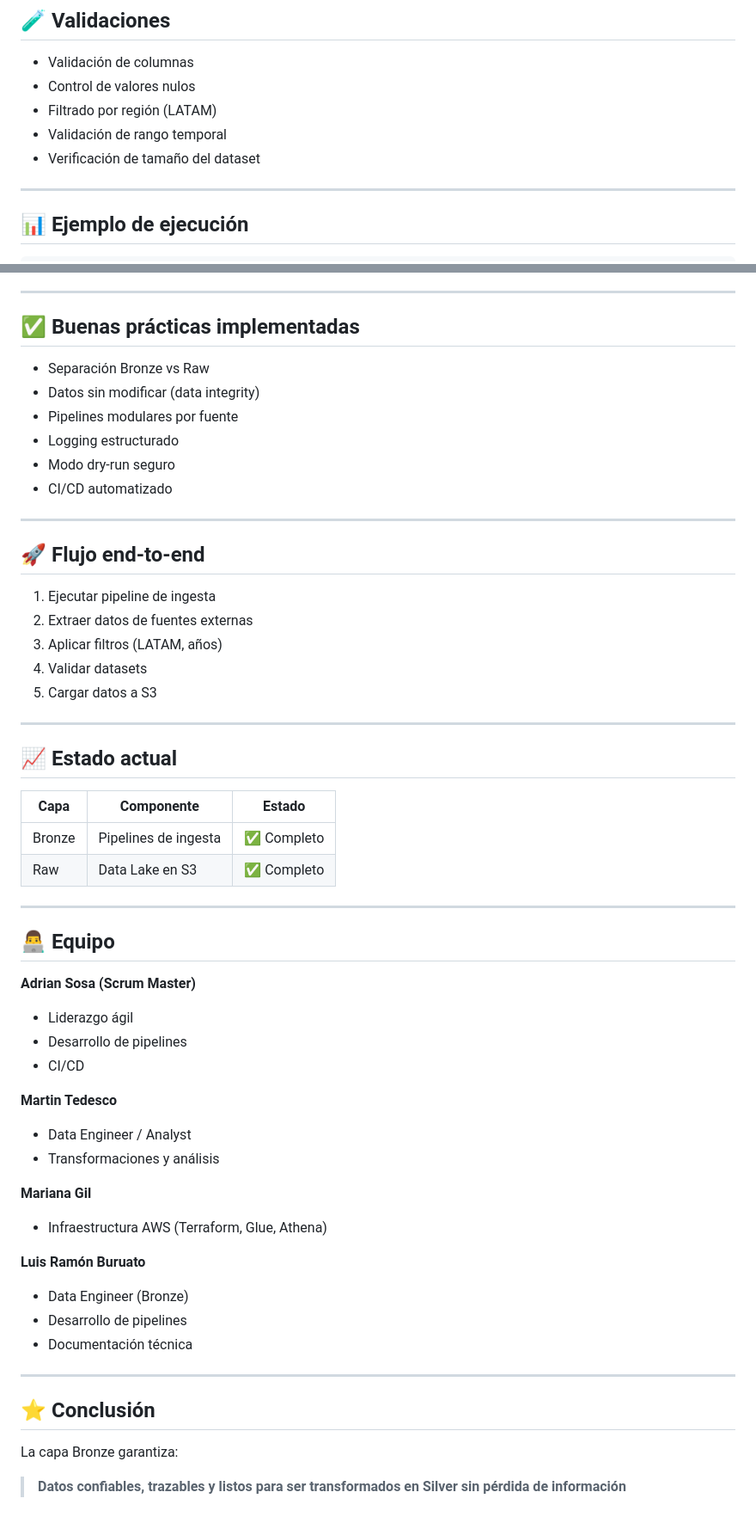
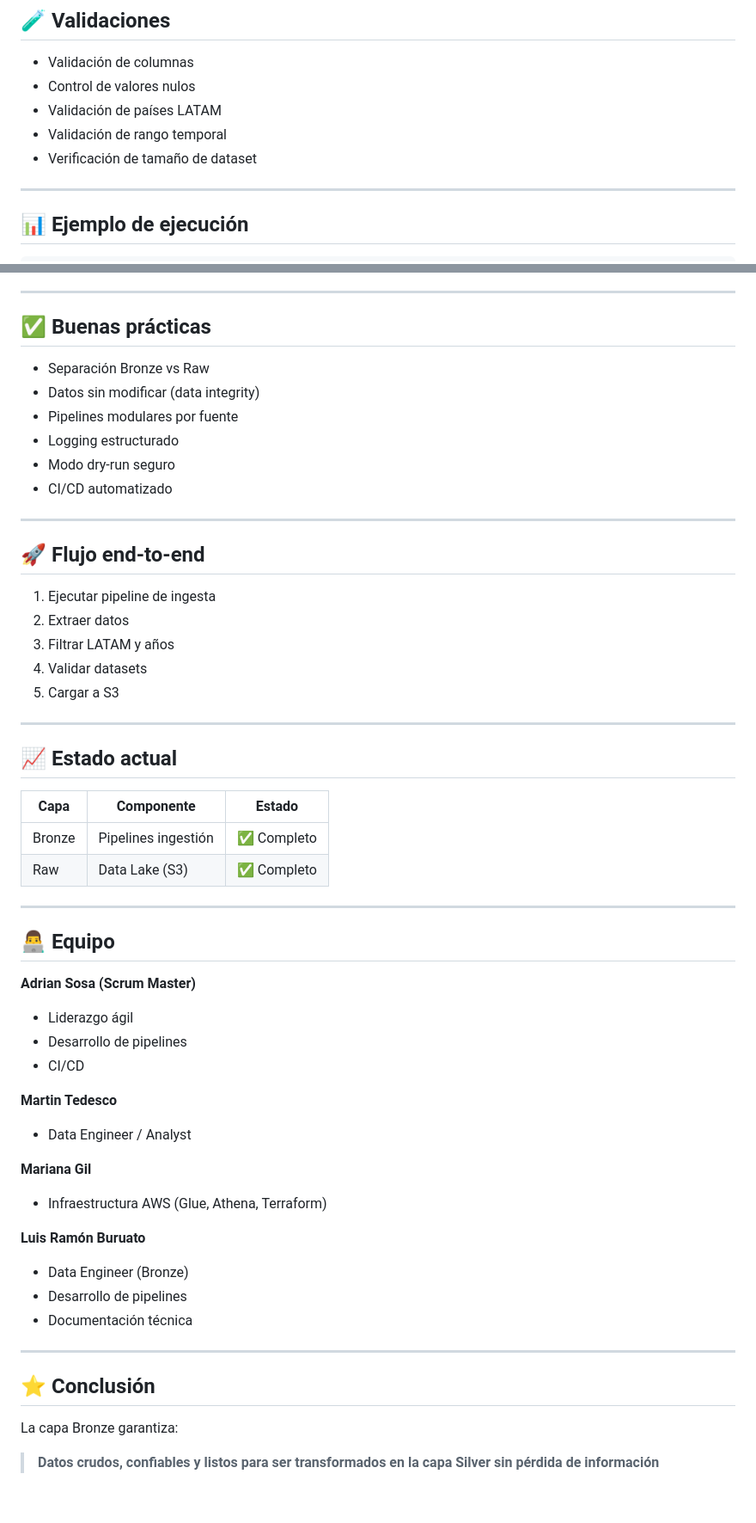
Before and after one commit to adriangoll/Proyecto-Latam-Turismo-Sustentable, a Markdown page: docs/bronze_docs/README.md, 2 parts joined by grey strips. Shown at 86% size. GitHub-like rendering.

```diff
--- a/docs/bronze_docs/README.md
+++ b/docs/bronze_docs/README.md
@@ -149,9 +162,9 @@ python run_ingestion.py --dry-run
 
 * Validación de columnas
 * Control de valores nulos
-* Filtrado por región (LATAM)
+* Validación de países LATAM
 * Validación de rango temporal
-* Verificación de tamaño del dataset
+* Verificación de tamaño de dataset
 
 ---
 
@@ -191,7 +204,7 @@ Automatizado con **GitHub Actions**
 
 ---
 
-## ✅ Buenas prácticas implementadas
+## ✅ Buenas prácticas
 
 * Separación Bronze vs Raw
 * Datos sin modificar (data integrity)
@@ -205,19 +218,19 @@ Automatizado con **GitHub Actions**
 ## 🚀 Flujo end-to-end
 
 1. Ejecutar pipeline de ingesta
-2. Extraer datos de fuentes externas
-3. Aplicar filtros (LATAM, años)
+2. Extraer datos
+3. Filtrar LATAM y años
 4. Validar datasets
-5. Cargar datos a S3
+5. Cargar a S3
 
 ---
 
 ## 📈 Estado actual
 
-| Capa   | Componente           | Estado     |
-| ------ | -------------------- | ---------- |
-| Bronze | Pipelines de ingesta | ✅ Completo |
-| Raw    | Data Lake en S3      | ✅ Completo |
+| Capa   | Componente          | Estado     |
+| ------ | ------------------- | ---------- |
+| Bronze | Pipelines ingestión | ✅ Completo |
+| Raw    | Data Lake (S3)      | ✅ Completo |
 
 ---
 
@@ -232,11 +245,10 @@ Automatizado con **GitHub Actions**
 **Martin Tedesco**
 
 * Data Engineer / Analyst
-* Transformaciones y análisis
 
 **Mariana Gil**
 
-* Infraestructura AWS (Terraform, Glue, Athena)
+* Infraestructura AWS (Glue, Athena, Terraform)
 
 **Luis Ramón Buruato**
 
@@ -250,4 +262,4 @@ Automatizado con **GitHub Actions**
 
 La capa Bronze garantiza:
 
-> **Datos confiables, trazables y listos para ser transformados en Silver sin pérdida de información**
+> **Datos crudos, confiables y listos para ser transformados en la capa Silver sin pérdida de información**
```
Also changed, not shown: other parts of docs/bronze_docs/README.md (+63 -50 lines).
